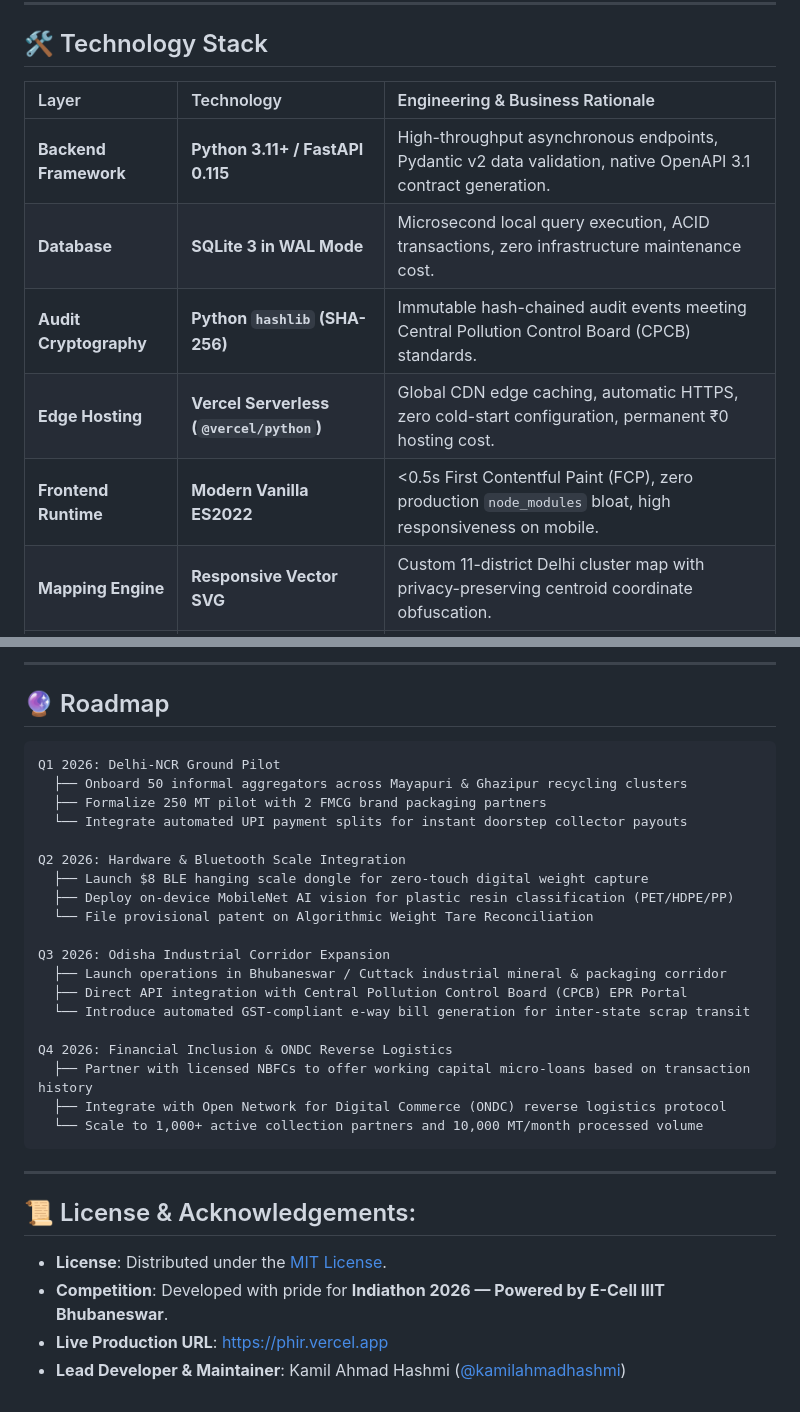
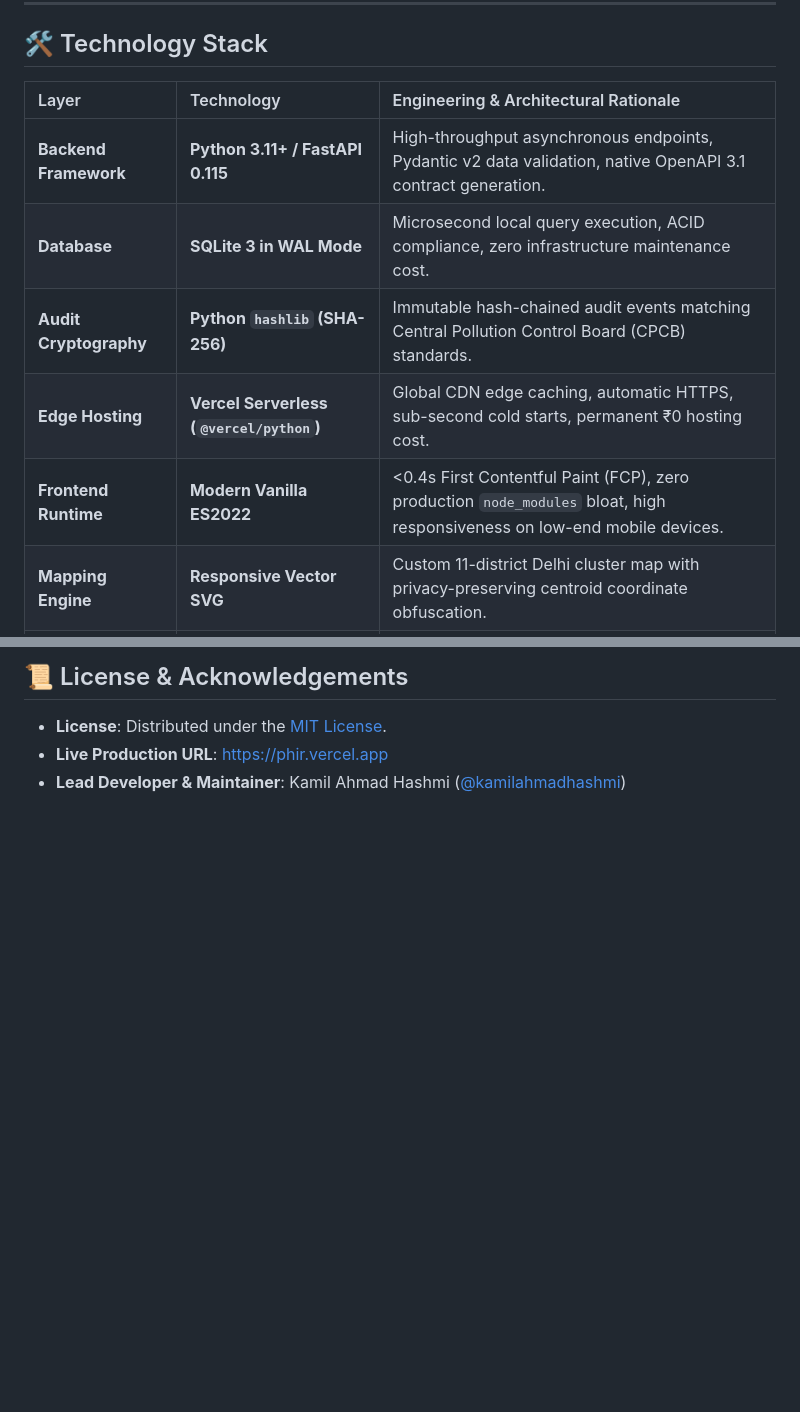
Before and after one commit to kamilahmadhashmi/PHIR, a Markdown page: README.md, 2 parts joined by grey strips. Drawn GitHub-style; blank space fills up the shorter version.

````diff
--- a/README.md
+++ b/README.md
@@ -127,13 +139,13 @@ flowchart TD
 
 ## 🛠️ Technology Stack
 
-| Layer | Technology | Engineering & Business Rationale |
+| Layer | Technology | Engineering & Architectural Rationale |
 | :--- | :--- | :--- |
 | **Backend Framework** | **Python 3.11+ / FastAPI 0.115** | High-throughput asynchronous endpoints, Pydantic v2 data validation, native OpenAPI 3.1 contract generation. |
-| **Database** | **SQLite 3 in WAL Mode** | Microsecond local query execution, ACID transactions, zero infrastructure maintenance cost. |
-| **Audit Cryptography** | **Python `hashlib` (SHA-256)** | Immutable hash-chained audit events meeting Central Pollution Control Board (CPCB) standards. |
-| **Edge Hosting** | **Vercel Serverless (`@vercel/python`)** | Global CDN edge caching, automatic HTTPS, zero cold-start configuration, permanent ₹0 hosting cost. |
-| **Frontend Runtime** | **Modern Vanilla ES2022** | <0.5s First Contentful Paint (FCP), zero production `node_modules` bloat, high responsiveness on mobile. |
+| **Database** | **SQLite 3 in WAL Mode** | Microsecond local query execution, ACID compliance, zero infrastructure maintenance cost. |
+| **Audit Cryptography** | **Python `hashlib` (SHA-256)** | Immutable hash-chained audit events matching Central Pollution Control Board (CPCB) standards. |
+| **Edge Hosting** | **Vercel Serverless (`@vercel/python`)** | Global CDN edge caching, automatic HTTPS, sub-second cold starts, permanent ₹0 hosting cost. |
+| **Frontend Runtime** | **Modern Vanilla ES2022** | <0.4s First Contentful Paint (FCP), zero production `node_modules` bloat, high responsiveness on low-end mobile devices. |
 | **Mapping Engine** | **Responsive Vector SVG** | Custom 11-district Delhi cluster map with privacy-preserving centroid coordinate obfuscation. |
 | **Localization** | **Trilingual i18n Engine** | Instant client-side translation across English, Hindi, and Odia without page reloads. |
 
@@ -319,34 +334,5 @@ PHIR/
----
-
-## 🔮 Roadmap
-
-```text
-Q1 2026: Delhi-NCR Ground Pilot
-  ├── Onboard 50 informal aggregators across Mayapuri & Ghazipur recycling clusters
-  ├── Formalize 250 MT pilot with 2 FMCG brand packaging partners
-  └── Integrate automated UPI payment splits for instant doorstep collector payouts
-
-Q2 2026: Hardware & Bluetooth Scale Integration
-  ├── Launch $8 BLE hanging scale dongle for zero-touch digital weight capture
-  ├── Deploy on-device MobileNet AI vision for plastic resin classification (PET/HDPE/PP)
-  └── File provisional patent on Algorithmic Weight Tare Reconciliation
-
-Q3 2026: Odisha Industrial Corridor Expansion
-  ├── Launch operations in Bhubaneswar / Cuttack industrial mineral & packaging corridor
-  ├── Direct API integration with Central Pollution Control Board (CPCB) EPR Portal
-  └── Introduce automated GST-compliant e-way bill generation for inter-state scrap transit
-
-Q4 2026: Financial Inclusion & ONDC Reverse Logistics
-  ├── Partner with licensed NBFCs to offer working capital micro-loans based on transaction history
-  ├── Integrate with Open Network for Digital Commerce (ONDC) reverse logistics protocol
-  └── Scale to 1,000+ active collection partners and 10,000 MT/month processed volume
-```
-
----
-
-## 📜 License & Acknowledgements:
+## 📜 License & Acknowledgements
 
 - **License**: Distributed under the [MIT License](LICENSE).
-- **Competition**: Developed with pride for **Indiathon 2026 — Powered by E-Cell IIIT Bhubaneswar**.
 - **Live Production URL**: [https://phir.vercel.app](https://phir.vercel.app/)
 - **Lead Developer & Maintainer**: Kamil Ahmad Hashmi ([@kamilahmadhashmi](https://github.com/kamilahmadhashmi))
````
Also changed, not shown: other parts of README.md (+91 -76 lines), docs/images/collector_workspace.png, docs/images/household_workspace.png, docs/images/recycler_marketplace.png, 2 other files.
